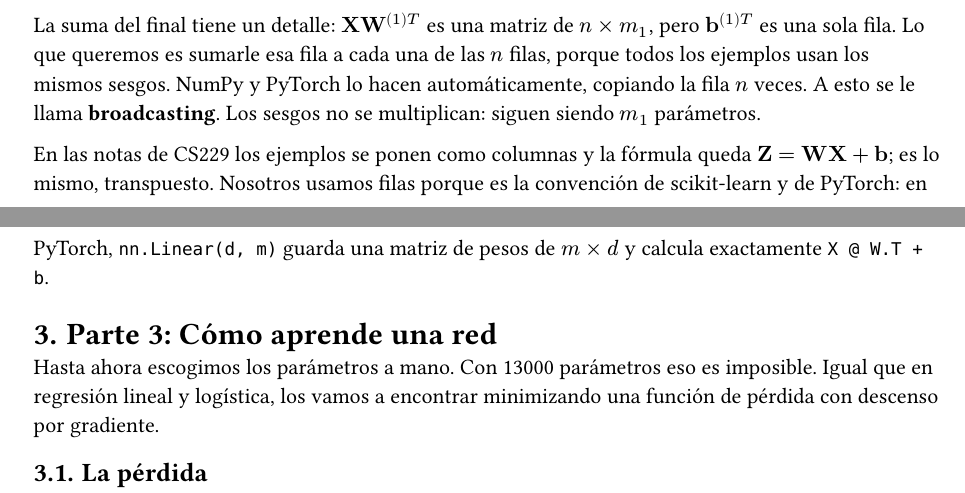
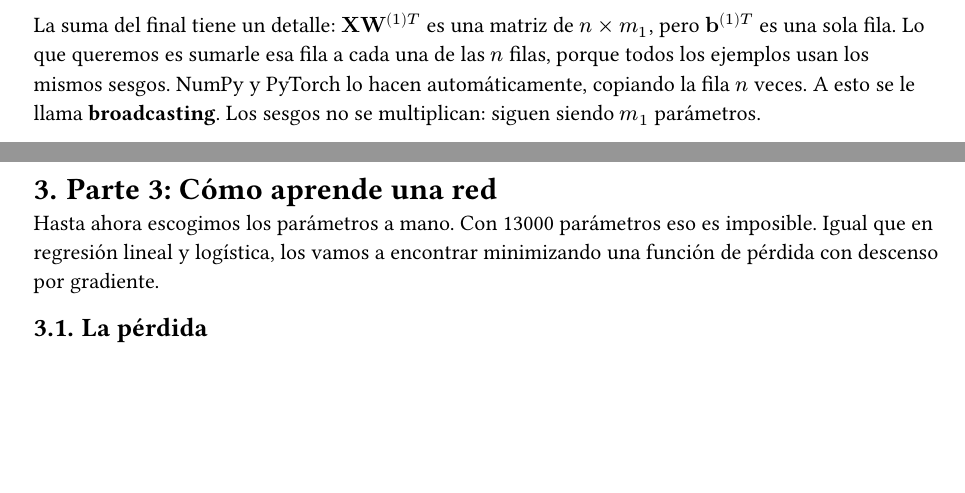
Before and after one commit to Tomas-Santana/252T19-inteligencia-artificial, a Typst document (notes/07-redes-neuronales.typ): two parts of pages 9 and 10 of 14, joined at a grey line, cut so that both start at the same text, the shorter picture padded with empty space. The pictures show the PDF file notes/07-redes-neuronales.pdf that the author committed with the source.

Commit message:
fix pequeño en las notas

```diff
--- a/notes/07-redes-neuronales.typ
+++ b/notes/07-redes-neuronales.typ
@@ -667,8 +667,6 @@ La fila $i$ de $fvec(Z)^(\(1\))$ contiene los scores de la primera capa para el
 
 La suma del final tiene un detalle: $fvec(X) fvec(W)^(\(1\)T)$ es una matriz de $n times m_1$, pero $fvec(b)^(\(1\)T)$ es una sola fila. Lo que queremos es sumarle esa fila a cada una de las $n$ filas, porque todos los ejemplos usan los mismos sesgos. NumPy y PyTorch lo hacen automáticamente, copiando la fila $n$ veces. A esto se le llama *broadcasting*. Los sesgos no se multiplican: siguen siendo $m_1$ parámetros.
 
-En las notas de CS229 los ejemplos se ponen como columnas y la fórmula queda $fvec(Z) = fvec(W) fvec(X) + fvec(b)$; es lo mismo, transpuesto. Nosotros usamos filas porque es la convención de scikit-learn y de PyTorch: en PyTorch, `nn.Linear(d, m)` guarda una matriz de pesos de $m times d$ y calcula exactamente `X @ W.T + b`.
-
 #prof[Demo del Playground (unos 10 min). Antes de cada cambio, que la clase vote qué va a pasar: (1) dataset XOR, 2 neuronas ocultas, entrenar; (2) bajar a 1 neurona; (3) activación "Linear": la frontera vuelve a ser una recta (lo mismo del Ejercicio 2); (4) dataset espiral: ¿qué necesitamos? más capas y neuronas; (5) learning rate 3 o 10: la pérdida salta y no baja. Después: abrir labs/05/lab.ipynb, Parte 1 (ejercicios 1 a 3), unos 20 min.]
 
 = Parte 3: Cómo aprende una red
```
Also changed, not shown: notes/07-redes-neuronales.pdf.
